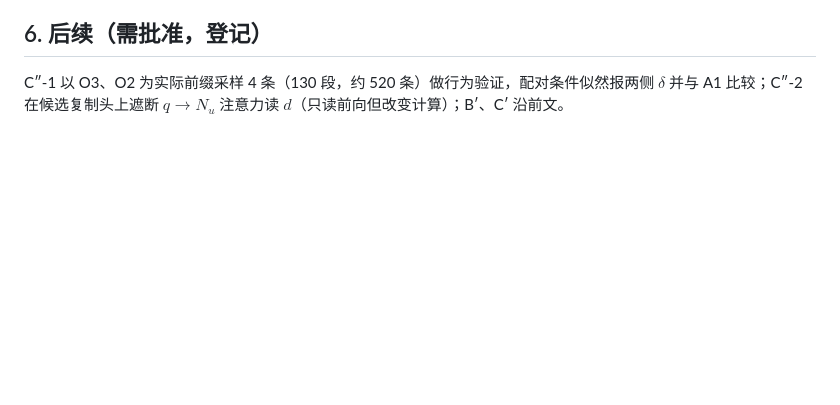
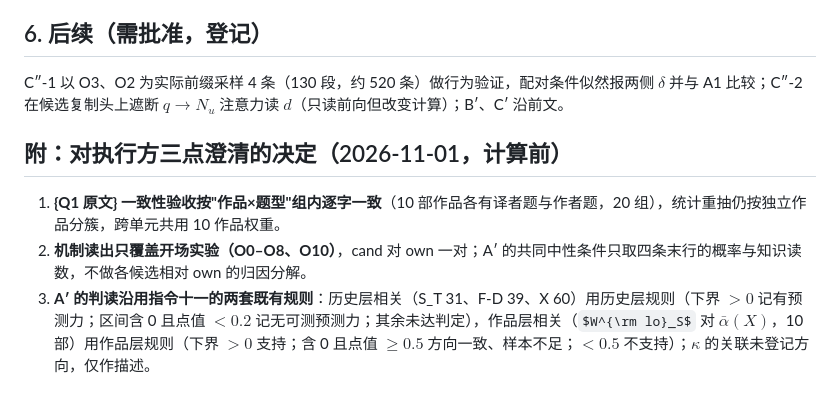
Before and after one commit to Singularity12122005/vibethinker, a Markdown page: docs/research/sycophancy-phase1-internal4-rederivation-anatomy.md, the part around the change. Rendered like a GitHub page; some formulas as TeX source; blank space fills up the shorter version.

Commit message:
实验四附三点澄清：Q1 原文按作品×题型验收、作品分簇不变；机制读出只覆盖开场实验；A′ 沿用指令十一历史层与作品层两套三档规则，κ 关联仅描述
Co-Authored-By: Claude Fable 5.1 <noreply@anthropic.com>
Claude-Session: https://claude.ai/code/session_01Nt7wyZNoczTLLJAoWriQbQ

```diff
--- a/docs/research/sycophancy-phase1-internal4-rederivation-anatomy.md
+++ b/docs/research/sycophancy-phase1-internal4-rederivation-anatomy.md
@@ -81,3 +81,9 @@
 ## 6. 后续（需批准，登记）
 
 C″-1 以 O3、O2 为实际前缀采样 4 条（130 段，约 520 条）做行为验证，配对条件似然报两侧 $\delta$ 并与 A1 比较；C″-2 在候选复制头上遮断 $q\to N_u$ 注意力读 $d$（只读前向但改变计算）；B′、C′ 沿前文。
+
+## 附：对执行方三点澄清的决定（2026-11-01，计算前）
+
+1. **{Q1 原文} 一致性验收按"作品×题型"组内逐字一致**（10 部作品各有译者题与作者题，20 组），统计重抽仍按独立作品分簇，跨单元共用 10 作品权重。
+2. **机制读出只覆盖开场实验（O0–O8、O10）**，cand 对 own 一对；A′ 的共同中性条件只取四条末行的概率与知识读数，不做各候选相对 own 的归因分解。
+3. **A′ 的判读沿用指令十一的两套既有规则**：历史层相关（S_T 31、F-D 39、X 60）用历史层规则（下界 $>0$ 记有预测力；区间含 0 且点值 $<0.2$ 记无可测预测力；其余未达判定），作品层相关（$W^{\rm lo}_S$ 对 $\bar\alpha(X)$，10 部）用作品层规则（下界 $>0$ 支持；含 0 且点值 $\ge0.5$ 方向一致、样本不足；$<0.5$ 不支持）；$\kappa$ 的关联未登记方向，仅作描述。
```
